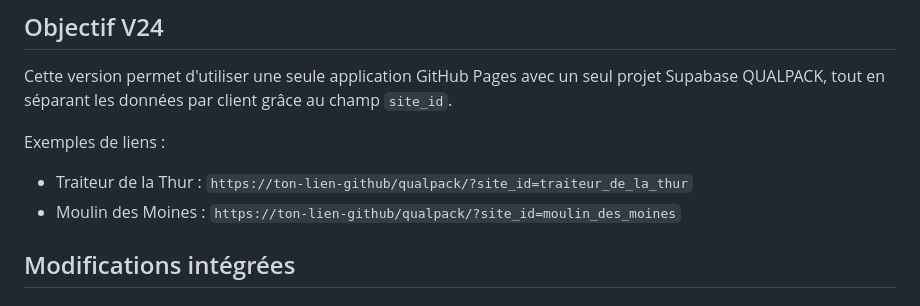
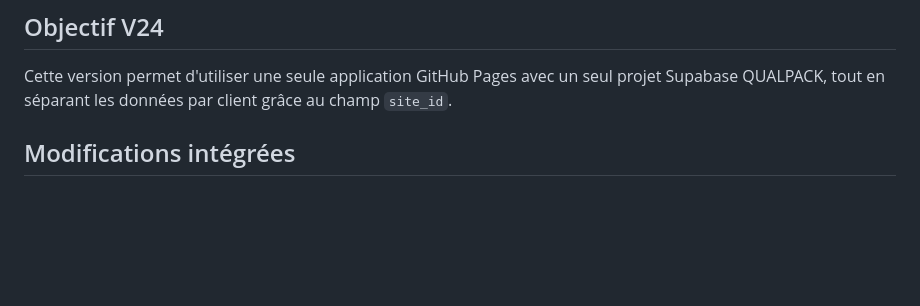
Before and after one commit to sergecrocilli-sys/QUALPACK-V24, a Markdown page: README_V24_MULTI_CLIENT_TRIAL.md, the part around the change. Rendered like a GitHub page; blank space fills up the shorter version.

```diff
--- a/README_V24_MULTI_CLIENT_TRIAL.md
+++ b/README_V24_MULTI_CLIENT_TRIAL.md
@@ -6,10 +6,6 @@ Version préparée à partir de QualPack V23 Public.
 
 Cette version permet d'utiliser une seule application GitHub Pages avec un seul projet Supabase QUALPACK, tout en séparant les données par client grâce au champ `site_id`.
 
-Exemples de liens :
-
-- Traiteur de la Thur : `https://ton-lien-github/qualpack/?site_id=traiteur_de_la_thur`
-- Moulin des Moines : `https://ton-lien-github/qualpack/?site_id=moulin_des_moines`
 
 ## Modifications intégrées
 
```
